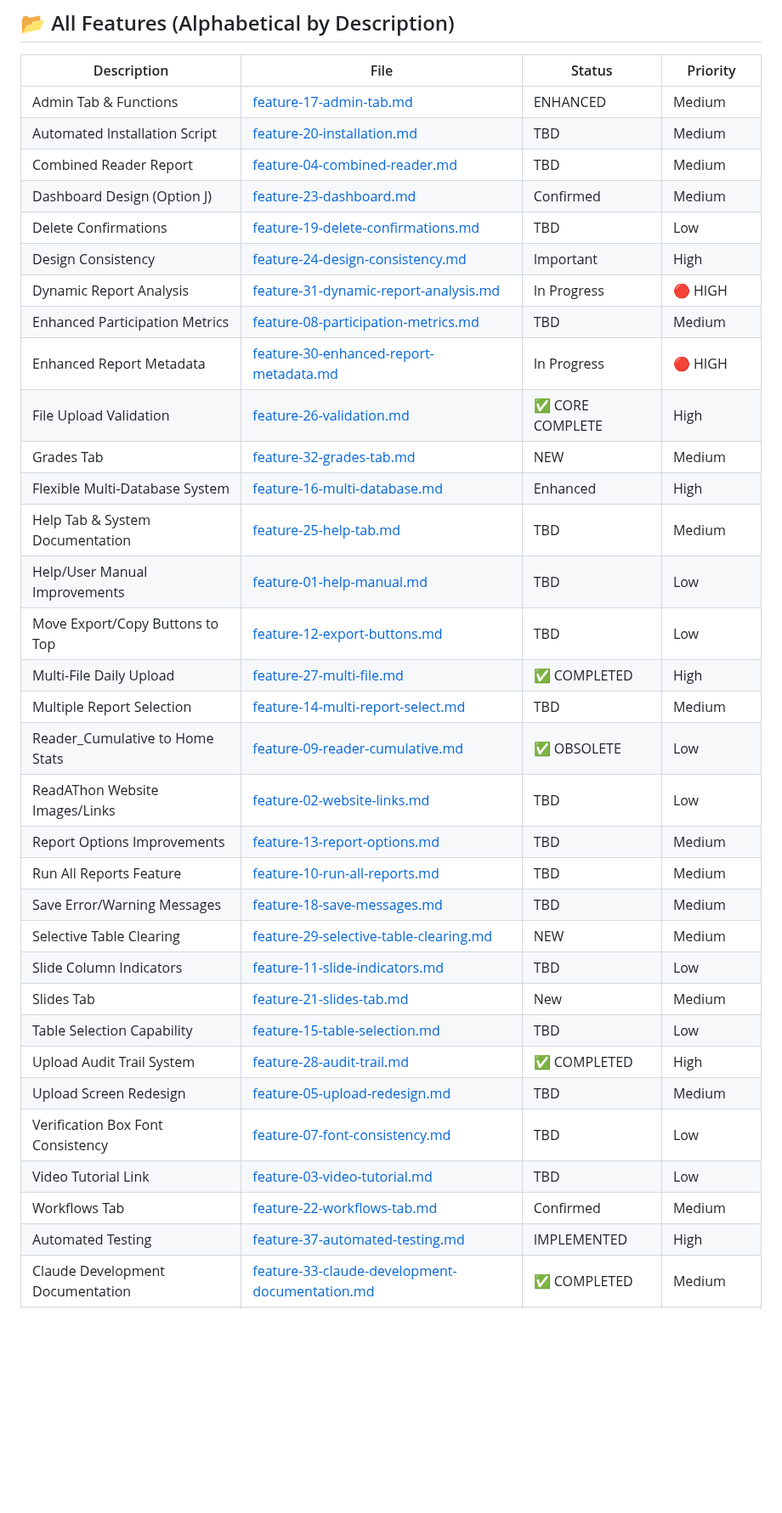
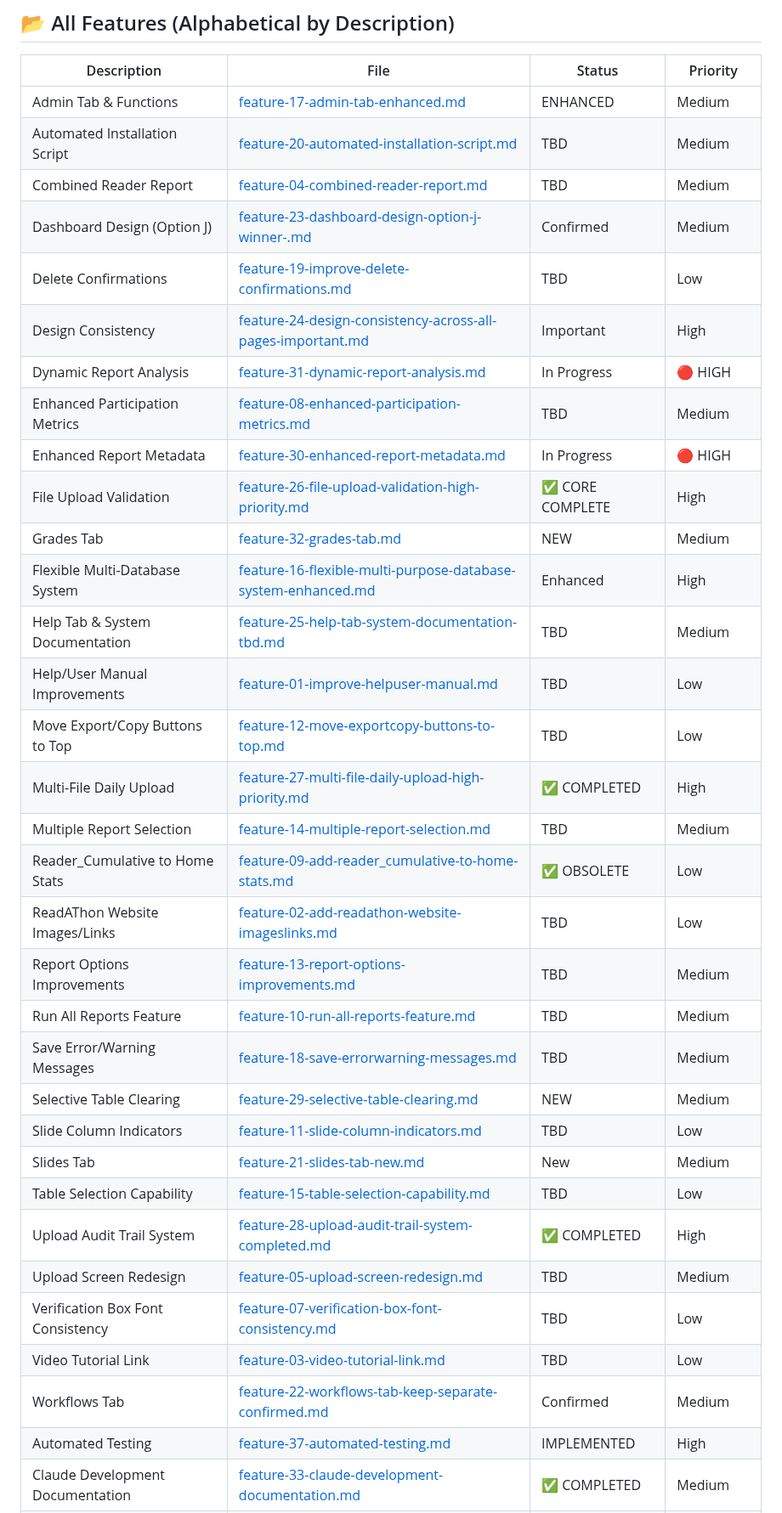
Before and after one commit to stevensouza/readathon, a Markdown page: docs/00-INDEX.md, the part around one of its changes. Shown at 85% size. Rendered like a GitHub page; blank space fills up the shorter version.

```diff
--- a/docs/00-INDEX.md
+++ b/docs/00-INDEX.md
@@ -72,37 +72,37 @@ This index helps you find features by **what they do**, not by feature number. U
 
 | Description | File | Status | Priority |
 |-------------|------|--------|----------|
-| Admin Tab & Functions | [feature-17-admin-tab.md](features/feature-17-admin-tab.md) | ENHANCED | Medium |
-| Automated Installation Script | [feature-20-installation.md](features/feature-20-installation.md) | TBD | Medium |
-| Combined Reader Report | [feature-04-combined-reader.md](features/feature-04-combined-reader.md) | TBD | Medium |
-| Dashboard Design (Option J) | [feature-23-dashboard.md](features/feature-23-dashboard.md) | Confirmed | Medium |
-| Delete Confirmations | [feature-19-delete-confirmations.md](features/feature-19-delete-confirmations.md) | TBD | Low |
-| Design Consistency | [feature-24-design-consistency.md](features/feature-24-design-consistency.md) | Important | High |
+| Admin Tab & Functions | [feature-17-admin-tab-enhanced.md](features/feature-17-admin-tab-enhanced.md) | ENHANCED | Medium |
+| Automated Installation Script | [feature-20-automated-installation-script.md](features/feature-20-automated-installation-script.md) | TBD | Medium |
+| Combined Reader Report | [feature-04-combined-reader-report.md](features/feature-04-combined-reader-report.md) | TBD | Medium |
+| Dashboard Design (Option J) | [feature-23-dashboard-design-option-j-winner-.md](features/feature-23-dashboard-design-option-j-winner-.md) | Confirmed | Medium |
+| Delete Confirmations | [feature-19-improve-delete-confirmations.md](features/feature-19-improve-delete-confirmations.md) | TBD | Low |
+| Design Consistency | [feature-24-design-consistency-across-all-pages-important.md](features/feature-24-design-consistency-across-all-pages-important.md) | Important | High |
 | Dynamic Report Analysis | [feature-31-dynamic-report-analysis.md](features/feature-31-dynamic-report-analysis.md) | In Progress | 🔴 HIGH |
-| Enhanced Participation Metrics | [feature-08-participation-metrics.md](features/feature-08-participation-metrics.md) | TBD | Medium |
+| Enhanced Participation Metrics | [feature-08-enhanced-participation-metrics.md](features/feature-08-enhanced-participation-metrics.md) | TBD | Medium |
 | Enhanced Report Metadata | [feature-30-enhanced-report-metadata.md](features/feature-30-enhanced-report-metadata.md) | In Progress | 🔴 HIGH |
-| File Upload Validation | [feature-26-validation.md](features/feature-26-validation.md) | ✅ CORE COMPLETE | High |
+| File Upload Validation | [feature-26-file-upload-validation-high-priority.md](features/feature-26-file-upload-validation-high-priority.md) | ✅ CORE COMPLETE | High |
 | Grades Tab | [feature-32-grades-tab.md](features/feature-32-grades-tab.md) | NEW | Medium |
-| Flexible Multi-Database System | [feature-16-multi-database.md](features/feature-16-multi-database.md) | Enhanced | High |
-| Help Tab & System Documentation | [feature-25-help-tab.md](features/feature-25-help-tab.md) | TBD | Medium |
-| Help/User Manual Improvements | [feature-01-help-manual.md](features/feature-01-help-manual.md) | TBD | Low |
-| Move Export/Copy Buttons to Top | [feature-12-export-buttons.md](features/feature-12-export-buttons.md) | TBD | Low |
-| Multi-File Daily Upload | [feature-27-multi-file.md](features/feature-27-multi-file.md) | ✅ COMPLETED | High |
-| Multiple Report Selection | [feature-14-multi-report-select.md](features/feature-14-multi-report-select.md) | TBD | Medium |
-| Reader_Cumulative to Home Stats | [feature-09-reader-cumulative.md](features/feature-09-reader-cumulative.md) | ✅ OBSOLETE | Low |
-| ReadAThon Website Images/Links | [feature-02-website-links.md](features/feature-02-website-links.md) | TBD | Low |
-| Report Options Improvements | [feature-13-report-options.md](features/feature-13-report-options.md) | TBD | Medium |
-| Run All Reports Feature | [feature-10-run-all-reports.md](features/feature-10-run-all-reports.md) | TBD | Medium |
-| Save Error/Warning Messages | [feature-18-save-messages.md](features/feature-18-save-messages.md) | TBD | Medium |
+| Flexible Multi-Database System | [feature-16-flexible-multi-purpose-database-system-enhanced.md](features/feature-16-flexible-multi-purpose-database-system-enhanced.md) | Enhanced | High |
+| Help Tab & System Documentation | [feature-25-help-tab-system-documentation-tbd.md](features/feature-25-help-tab-system-documentation-tbd.md) | TBD | Medium |
+| Help/User Manual Improvements | [feature-01-improve-helpuser-manual.md](features/feature-01-improve-helpuser-manual.md) | TBD | Low |
+| Move Export/Copy Buttons to Top | [feature-12-move-exportcopy-buttons-to-top.md](features/feature-12-move-exportcopy-buttons-to-top.md) | TBD | Low |
+| Multi-File Daily Upload | [feature-27-multi-file-daily-upload-high-priority.md](features/feature-27-multi-file-daily-upload-high-priority.md) | ✅ COMPLETED | High |
+| Multiple Report Selection | [feature-14-multiple-report-selection.md](features/feature-14-multiple-report-selection.md) | TBD | Medium |
+| Reader_Cumulative to Home Stats | [feature-09-add-reader_cumulative-to-home-stats.md](features/feature-09-add-reader_cumulative-to-home-stats.md) | ✅ OBSOLETE | Low |
+| ReadAThon Website Images/Links | [feature-02-add-readathon-website-imageslinks.md](features/feature-02-add-readathon-website-imageslinks.md) | TBD | Low |
+| Report Options Improvements | [feature-13-report-options-improvements.md](features/feature-13-report-options-improvements.md) | TBD | Medium |
+| Run All Reports Feature | [feature-10-run-all-reports-feature.md](features/feature-10-run-all-reports-feature.md) | TBD | Medium |
+| Save Error/Warning Messages | [feature-18-save-errorwarning-messages.md](features/feature-18-save-errorwarning-messages.md) | TBD | Medium |
 | Selective Table Clearing | [feature-29-selective-table-clearing.md](features/feature-29-selective-table-clearing.md) | NEW | Medium |
-| Slide Column Indicators | [feature-11-slide-indicators.md](features/feature-11-slide-indicators.md) | TBD | Low |
-| Slides Tab | [feature-21-slides-tab.md](features/feature-21-slides-tab.md) | New | Medium |
-| Table Selection Capability | [feature-15-table-selection.md](features/feature-15-table-selection.md) | TBD | Low |
-| Upload Audit Trail System | [feature-28-audit-trail.md](features/feature-28-audit-trail.md) | ✅ COMPLETED | High |
-| Upload Screen Redesign | [feature-05-upload-redesign.md](features/feature-05-upload-redesign.md) | TBD | Medium |
-| Verification Box Font Consistency | [feature-07-font-consistency.md](features/feature-07-font-consistency.md) | TBD | Low |
-| Video Tutorial Link | [feature-03-video-tutorial.md](features/feature-03-video-tutorial.md) | TBD | Low |
-| Workflows Tab | [feature-22-workflows-tab.md](features/feature-22-workflows-tab.md) | Confirmed | Medium |
+| Slide Column Indicators | [feature-11-slide-column-indicators.md](features/feature-11-slide-column-indicators.md) | TBD | Low |
+| Slides Tab | [feature-21-slides-tab-new.md](features/feature-21-slides-tab-new.md) | New | Medium |
+| Table Selection Capability | [feature-15-table-selection-capability.md](features/feature-15-table-selection-capability.md) | TBD | Low |
+| Upload Audit Trail System | [feature-28-upload-audit-trail-system-completed.md](features/feature-28-upload-audit-trail-system-completed.md) | ✅ COMPLETED | High |
+| Upload Screen Redesign | [feature-05-upload-screen-redesign.md](features/feature-05-upload-screen-redesign.md) | TBD | Medium |
+| Verification Box Font Consistency | [feature-07-verification-box-font-consistency.md](features/feature-07-verification-box-font-consistency.md) | TBD | Low |
+| Video Tutorial Link | [feature-03-video-tutorial-link.md](features/feature-03-video-tutorial-link.md) | TBD | Low |
+| Workflows Tab | [feature-22-workflows-tab-keep-separate-confirmed.md](features/feature-22-workflows-tab-keep-separate-confirmed.md) | Confirmed | Medium |
 | Automated Testing | [feature-37-automated-testing.md](features/feature-37-automated-testing.md) | IMPLEMENTED | High |
 | Claude Development Documentation | [feature-33-claude-development-documentation.md](features/feature-33-claude-development-documentation.md) | ✅ COMPLETED | Medium |
 | Configurable Team Names | [feature-36-configurable-team-names.md](features/feature-36-configurable-team-names.md) | NEW | Medium |
```
Also changed, not shown: other parts of docs/00-INDEX.md (+26 -26 lines).
